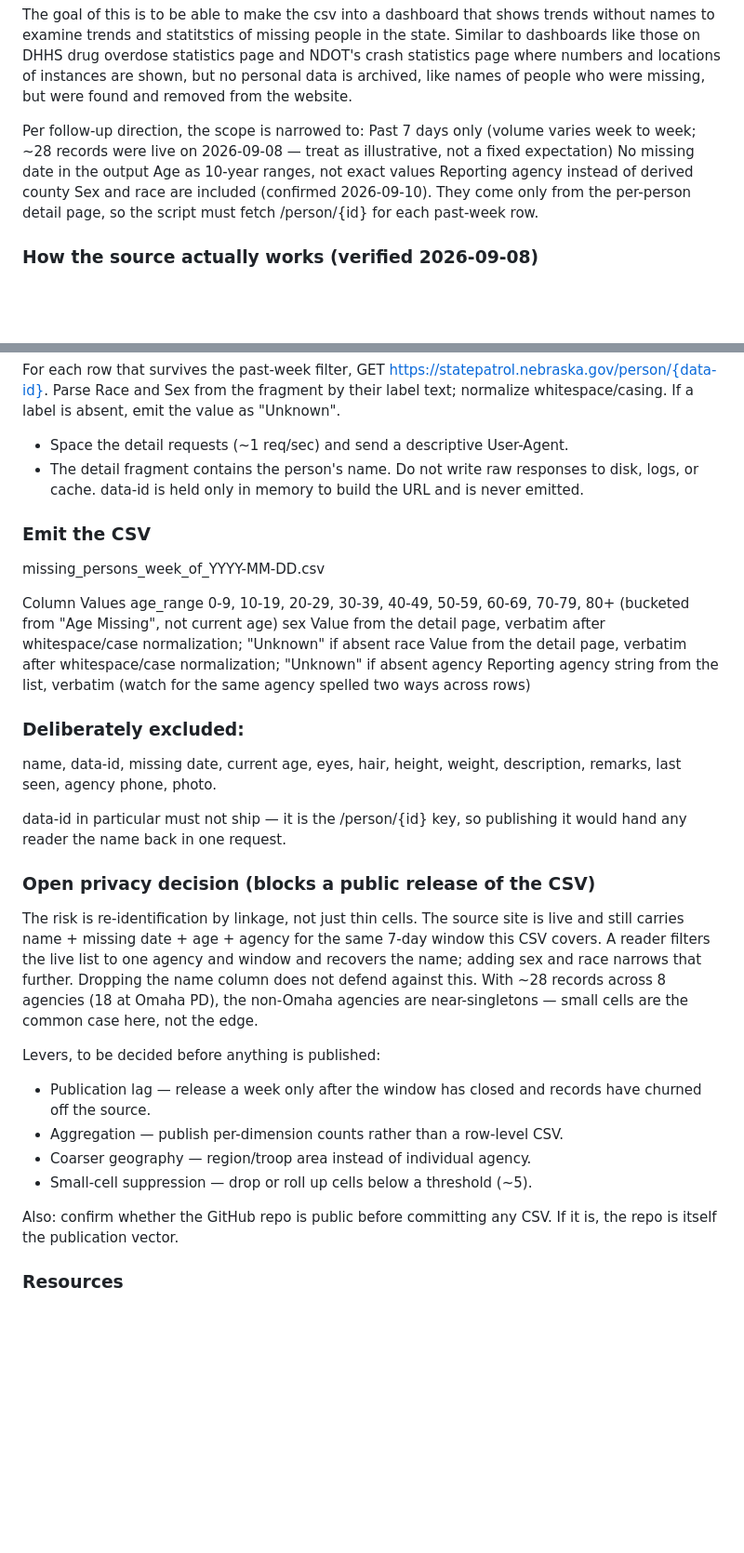
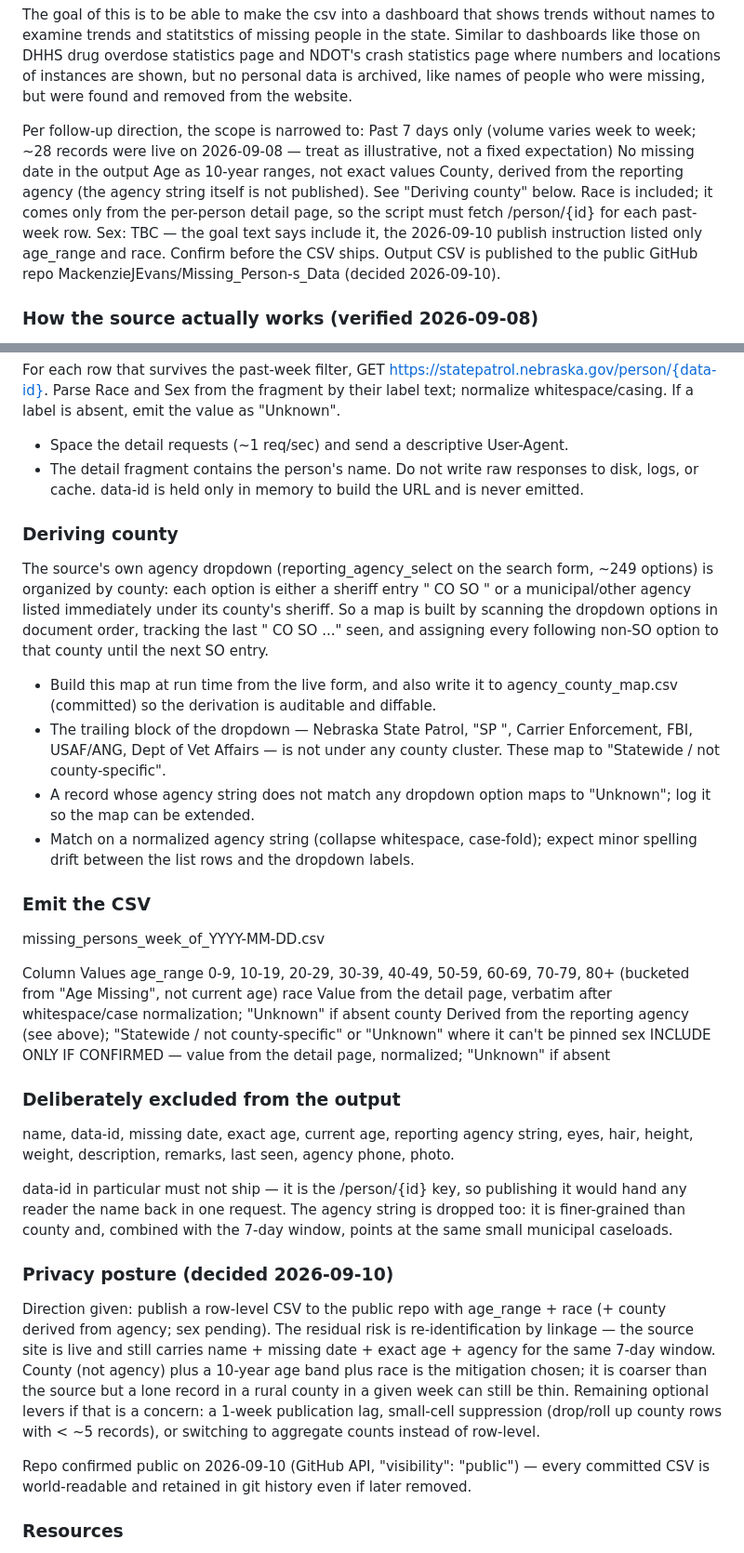
Before and after one commit to MackenzieJEvans/Missing_Person-s_Data, a Markdown page: PLAN.md, 2 parts joined by grey strips. Shown at 93% size. Rendered like a GitHub page; blank space fills up the shorter version.

Commit message:
PLAN.md: publish target = public repo; derive county from agency; schema to age_range/race/county(+sex TBC)
Co-Authored-By: Claude Sonnet 5 <noreply@anthropic.com>

```diff
--- a/PLAN.md
+++ b/PLAN.md
@@ -8,8 +8,10 @@ Per follow-up direction, the scope is narrowed to:
 Past 7 days only (volume varies week to week; ~28 records were live on 2026-09-08 — treat as illustrative, not a fixed expectation)
 No missing date in the output
 Age as 10-year ranges, not exact values
-Reporting agency instead of derived county
-Sex and race are included (confirmed 2026-09-10). They come only from the per-person detail page, so the script must fetch /person/{id} for each past-week row.
+County, derived from the reporting agency (the agency string itself is not published). See "Deriving county" below.
+Race is included; it comes only from the per-person detail page, so the script must fetch /person/{id} for each past-week row.
+Sex: TBC — the goal text says include it, the 2026-09-10 publish instruction listed only age_range and race. Confirm before the CSV ships.
+Output CSV is published to the public GitHub repo MackenzieJEvans/Missing_Person-s_Data (decided 2026-09-10).
 
 ### How the source actually works (verified 2026-09-08)
 Search	Drupal form #missing-persons-search-form, POST to the same URL, requires a per-session form_build_id + form_id
@@ -46,32 +48,34 @@ For each row that survives the past-week filter, GET https://statepatrol.nebrask
 - Space the detail requests (~1 req/sec) and send a descriptive User-Agent.
 - The detail fragment contains the person's name. Do not write raw responses to disk, logs, or cache. data-id is held only in memory to build the URL and is never emitted.
 
+### Deriving county
+
+The source's own agency dropdown (reporting_agency_select on the search form, ~249 options) is organized by county: each option is either a sheriff entry "<County> CO SO <SeatTown>" or a municipal/other agency listed immediately under its county's sheriff. So a map is built by scanning the dropdown options in document order, tracking the last "<County> CO SO ..." seen, and assigning every following non-SO option to that county until the next SO entry.
+- Build this map at run time from the live form, and also write it to agency_county_map.csv (committed) so the derivation is auditable and diffable.
+- The trailing block of the dropdown — Nebraska State Patrol, "SP <city>", Carrier Enforcement, FBI, USAF/ANG, Dept of Vet Affairs — is not under any county cluster. These map to "Statewide / not county-specific".
+- A record whose agency string does not match any dropdown option maps to "Unknown"; log it so the map can be extended.
+- Match on a normalized agency string (collapse whitespace, case-fold); expect minor spelling drift between the list rows and the dropdown labels.
+
 ### Emit the CSV
 
 missing_persons_week_of_YYYY-MM-DD.csv
 
 Column	Values
 age_range	0-9, 10-19, 20-29, 30-39, 40-49, 50-59, 60-69, 70-79, 80+ (bucketed from "Age Missing", not current age)
-sex	Value from the detail page, verbatim after whitespace/case normalization; "Unknown" if absent
 race	Value from the detail page, verbatim after whitespace/case normalization; "Unknown" if absent
-agency	Reporting agency string from the list, verbatim (watch for the same agency spelled two ways across rows)
+county	Derived from the reporting agency (see above); "Statewide / not county-specific" or "Unknown" where it can't be pinned
+sex	INCLUDE ONLY IF CONFIRMED — value from the detail page, normalized; "Unknown" if absent
 
-### Deliberately excluded:
-name, data-id, missing date, current age, eyes, hair, height, weight, description, remarks, last seen, agency phone, photo.
+### Deliberately excluded from the output
+name, data-id, missing date, exact age, current age, reporting agency string, eyes, hair, height, weight, description, remarks, last seen, agency phone, photo.
 
-data-id in particular must not ship — it is the /person/{id} key, so publishing it would hand any reader the name back in one request.
+data-id in particular must not ship — it is the /person/{id} key, so publishing it would hand any reader the name back in one request. The agency string is dropped too: it is finer-grained than county and, combined with the 7-day window, points at the same small municipal caseloads.
 
-### Open privacy decision (blocks a public release of the CSV)
+### Privacy posture (decided 2026-09-10)
 
-The risk is re-identification by linkage, not just thin cells. The source site is live and still carries name + missing date + age + agency for the same 7-day window this CSV covers. A reader filters the live list to one agency and window and recovers the name; adding sex and race narrows that further. Dropping the name column does not defend against this. With ~28 records across 8 agencies (18 at Omaha PD), the non-Omaha agencies are near-singletons — small cells are the common case here, not the edge.
+Direction given: publish a row-level CSV to the public repo with age_range + race (+ county derived from agency; sex pending). The residual risk is re-identification by linkage — the source site is live and still carries name + missing date + exact age + agency for the same 7-day window. County (not agency) plus a 10-year age band plus race is the mitigation chosen; it is coarser than the source but a lone record in a rural county in a given week can still be thin. Remaining optional levers if that is a concern: a 1-week publication lag, small-cell suppression (drop/roll up county rows with < ~5 records), or switching to aggregate counts instead of row-level.
 
-Levers, to be decided before anything is published:
-- Publication lag — release a week only after the window has closed and records have churned off the source.
-- Aggregation — publish per-dimension counts rather than a row-level CSV.
-- Coarser geography — region/troop area instead of individual agency.
-- Small-cell suppression — drop or roll up cells below a threshold (~5).
-
-Also: confirm whether the GitHub repo is public before committing any CSV. If it is, the repo is itself the publication vector.
+Repo confirmed public on 2026-09-10 (GitHub API, "visibility": "public") — every committed CSV is world-readable and retained in git history even if later removed.
 
 ### Resources
 
```
